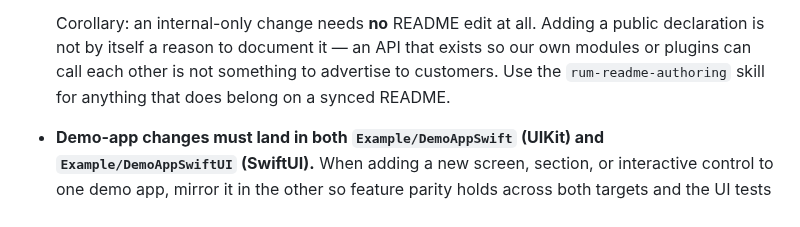
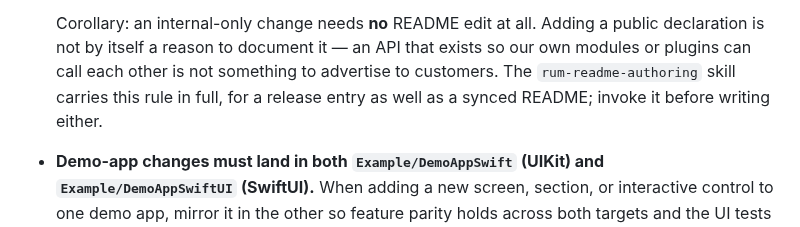
Before and after one commit to coralogix/cx-ios-sdk, a Markdown page: CLAUDE.md, the part around the change. Rendered like a GitHub page.

Commit message:
docs: make the docs skill load for a changelog, not only a README
The scope rule went into the skill body but the skill only triggers on README
work, so the paragraph about release notes would never have been read by anyone
writing one. In this repo CLAUDE.md covers it, but the skill is shared across all
six RUM repos and most of them have no equivalent standing rule - so there the
guidance existed and could not fire.

Description now covers a CHANGELOG entry as well as a synced README, and says the
scope rule up front so it is visible in the skill listing rather than only after
loading. The scope section leads the file and states that it governs both files;
everything after it - sync mechanics, split markers, house style - is still
README-only and says so.

The changelog half also has a measurable form now: compare the entry against its
neighbours in the file, because "several times longer than the rest" is the shape
the defect actually takes.

Co-Authored-By: Claude Opus 5 <noreply@anthropic.com>

```diff
--- a/CLAUDE.md
+++ b/CLAUDE.md
@@ -112,8 +112,9 @@ The review rules in `AGENTS.md` apply **while writing code**, not only at PR tim
 
   Corollary: an internal-only change needs **no** README edit at all. Adding a public
   declaration is not by itself a reason to document it — an API that exists so our own
-  modules or plugins can call each other is not something to advertise to customers. Use the
-  `rum-readme-authoring` skill for anything that does belong on a synced README.
+  modules or plugins can call each other is not something to advertise to customers. The
+  `rum-readme-authoring` skill carries this rule in full, for a release entry as well as a
+  synced README; invoke it before writing either.
 
 - **Demo-app changes must land in both `Example/DemoAppSwift` (UIKit) and `Example/DemoAppSwiftUI` (SwiftUI).** When adding a new screen, section, or interactive control to one demo app, mirror it in the other so feature parity holds across both targets and the UI tests (`DemoAppUITests`, `DemoAppSwiftUIUITests`) stay symmetrical.
 
```
Also changed, not shown: 1 other file.
